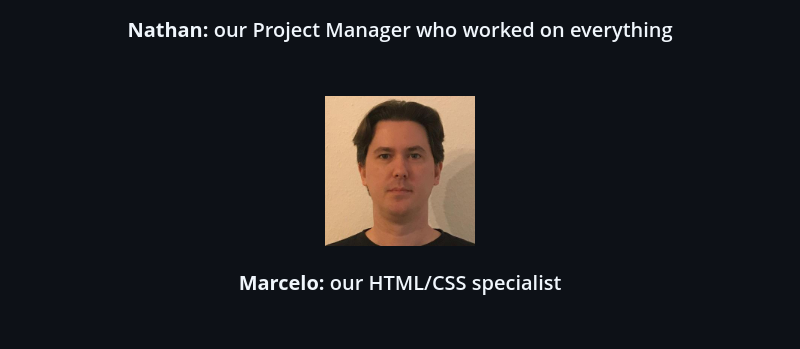
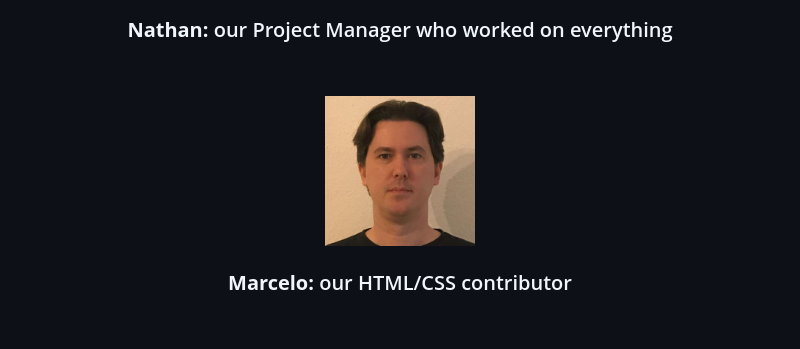
Before and after one commit to NLJZ/blackjack, a Markdown page: README.md, the part around one of its changes. GitHub-like rendering.

```diff
--- a/README.md
+++ b/README.md
@@ -6,7 +6,7 @@
 
 <img src="./src/images/nathan.jpeg" width="150"> <h3><strong>Nathan:</strong> our Project Manager who worked on everything</h3><br/>
 
-<img src="./src/images/marcelo.jpeg" width="150"> <h3><strong>Marcelo:</strong> our HTML/CSS specialist</h3><br/>
+<img src="./src/images/marcelo.jpeg" width="150"> <h3><strong>Marcelo:</strong> our HTML/CSS contributor</h3><br/>
 
 <img src="./src/images/yaman.jpeg" width="150"> <h3><strong>Yaman:</strong> our HTML/CSS contributor</h3><br/>
 
```
Also changed, not shown: other parts of README.md (+9 -1 lines), src/images/Screen_Browser_1.png (added), src/images/Screen_Browser_2.png (added), src/images/Screen_Mobile_Horizontal_1.png (added), src/images/Screen_Mobile_Horizontal_2.png (added), src/images/Screen_Mobile_Vertical_1+2.png (added).
